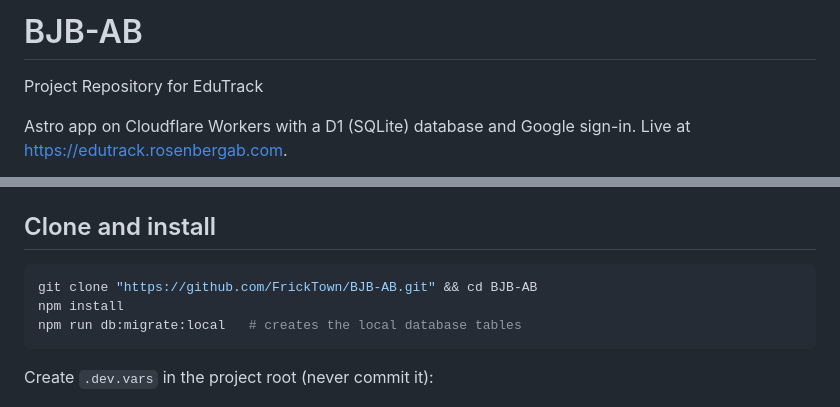
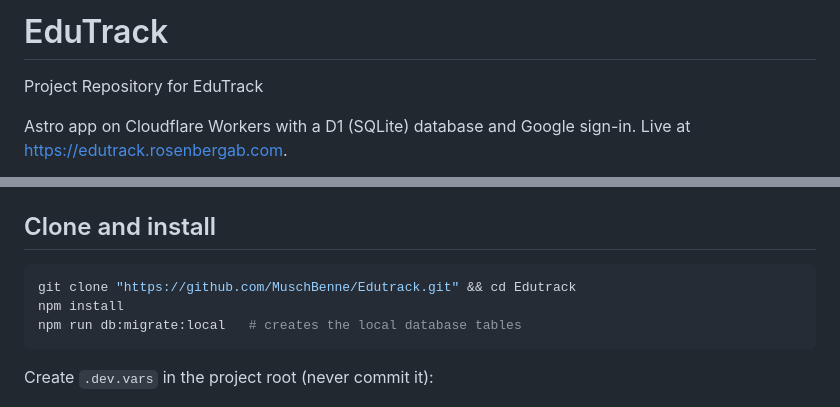
Before and after one commit to MuschBenne/Edutrack, a Markdown page: README.md, 2 parts joined by grey strips. Drawn GitHub-style.

Commit message:
docs: rätt repo-adress i README

````diff
--- a/README.md
+++ b/README.md
@@ -1,4 +1,4 @@
-# BJB-AB
+# EduTrack
 Project Repository for EduTrack
 
 Astro app on Cloudflare Workers with a D1 (SQLite) database and Google sign-in.
@@ -13,7 +13,7 @@ No database needs to be installed: `npm run dev` and the tests use a local D1 (S
 
 ## Clone and install
 ```bash
-git clone "https://github.com/FrickTown/BJB-AB.git" && cd BJB-AB
+git clone "https://github.com/MuschBenne/Edutrack.git" && cd Edutrack
 npm install
 npm run db:migrate:local   # creates the local database tables
 ```
````
